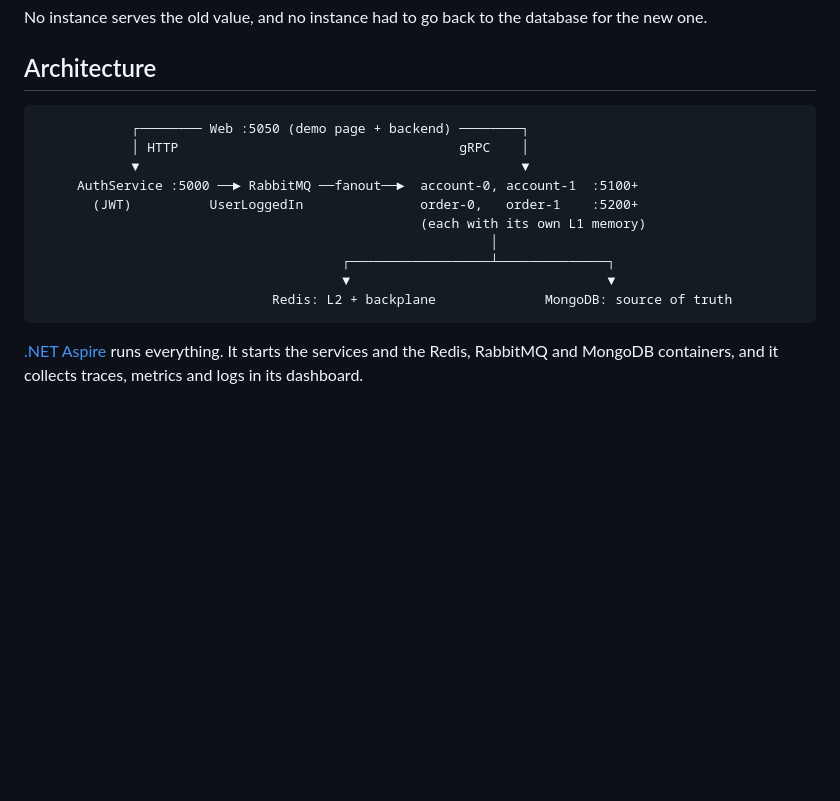
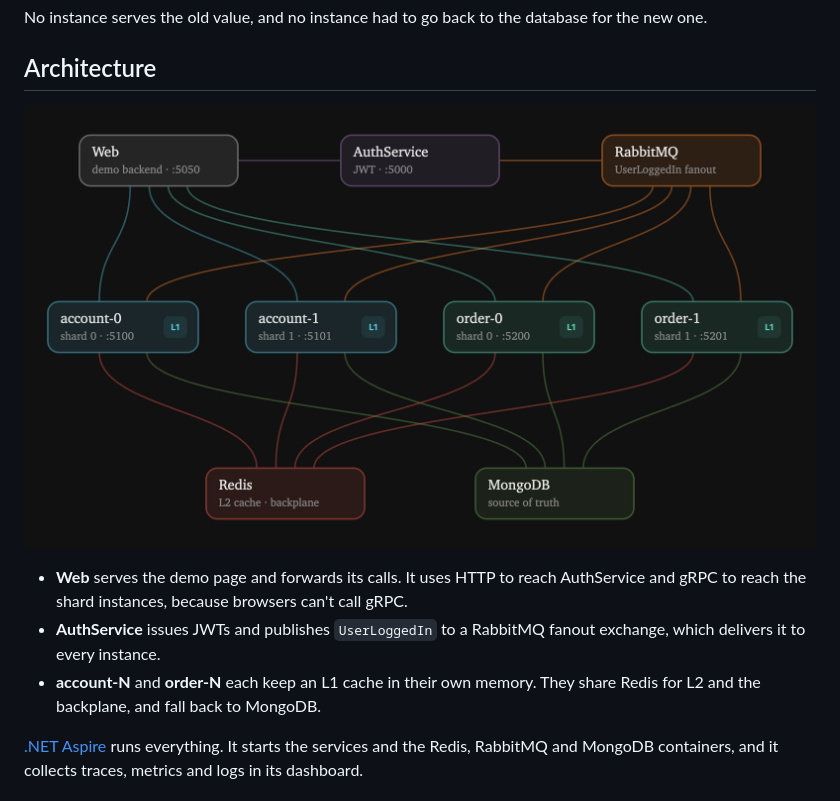
Before and after one commit to bulatgrzegorz/hydrid-cache, a Markdown page: README.md, the part around the change. Rendered like a GitHub page; pictures changed too: docs/architecture.png (added); blank space fills up the shorter version.

Commit message:
Draw the README architecture in the demo's theme
Replaces the ASCII sketch with the demo page's own diagram rendered as
a still, with each box's port in its subtitle.

Co-Authored-By: Claude Opus 5.5 <noreply@anthropic.com>

````diff
--- a/README.md
+++ b/README.md
@@ -61,18 +61,11 @@ No instance serves the old value, and no instance had to go back to the database
 
 ## Architecture
 
-```
-            ┌──────── Web :5050 (demo page + backend) ────────┐
-            │ HTTP                                    gRPC    │
-            ▼                                                 ▼
-     AuthService :5000 ──► RabbitMQ ──fanout──►  account-0, account-1  :5100+
-       (JWT)          UserLoggedIn               order-0,   order-1    :5200+
-                                                 (each with its own L1 memory)
-                                                          │
-                                       ┌──────────────────┴──────────────┐
-                                       ▼                                 ▼
-                              Redis: L2 + backplane              MongoDB: source of truth
-```
+![Architecture: Web, AuthService and RabbitMQ on top, four shard instances with their own L1 in the middle, Redis and MongoDB below](docs/architecture.png)
+
+- **Web** serves the demo page and forwards its calls. It uses HTTP to reach AuthService and gRPC to reach the shard instances, because browsers can't call gRPC.
+- **AuthService** issues JWTs and publishes `UserLoggedIn` to a RabbitMQ fanout exchange, which delivers it to every instance.
+- **account-N** and **order-N** each keep an L1 cache in their own memory. They share Redis for L2 and the backplane, and fall back to MongoDB.
 
 [.NET Aspire](https://aspire.dev) runs everything. It starts the services and the Redis, RabbitMQ and MongoDB containers, and it collects traces, metrics and logs in its dashboard.
 
````
